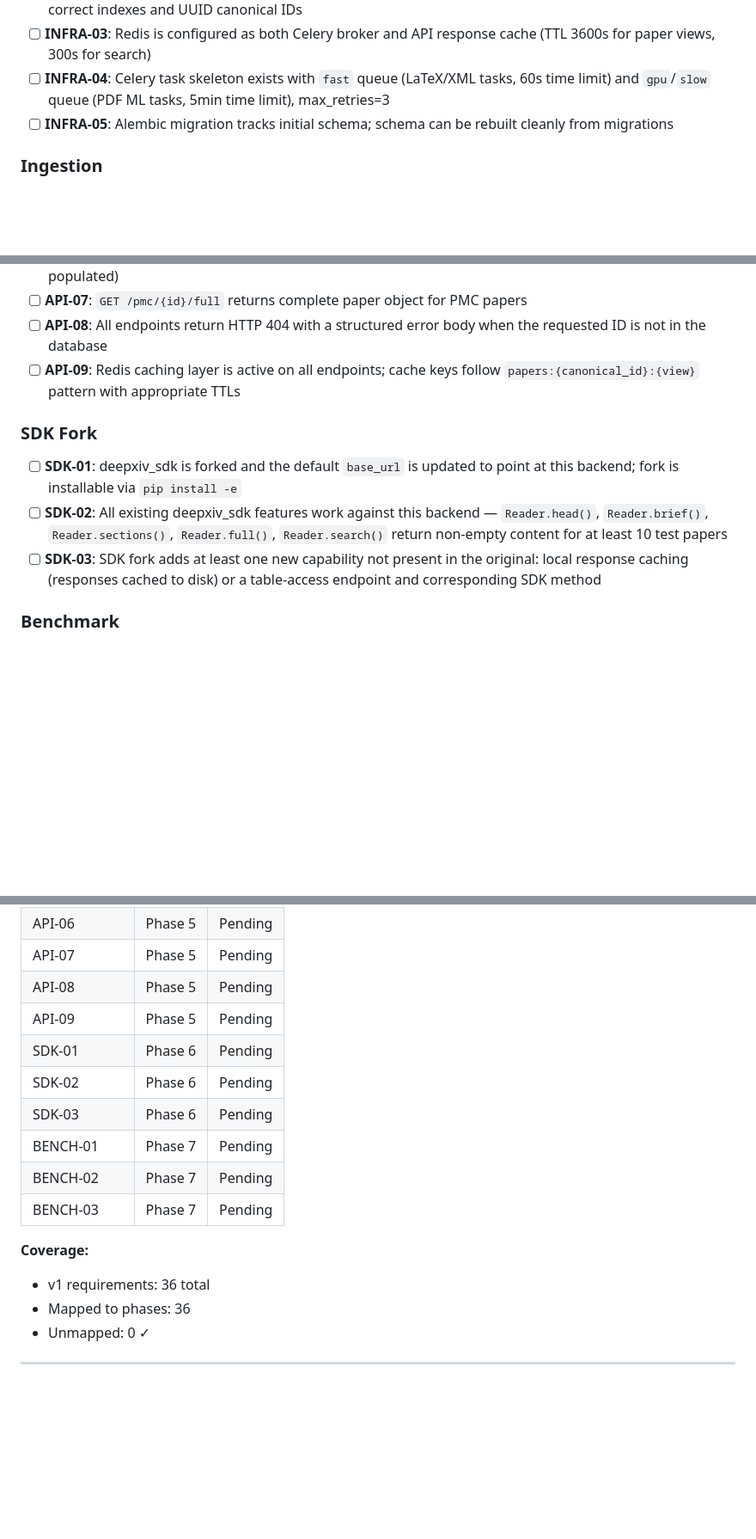
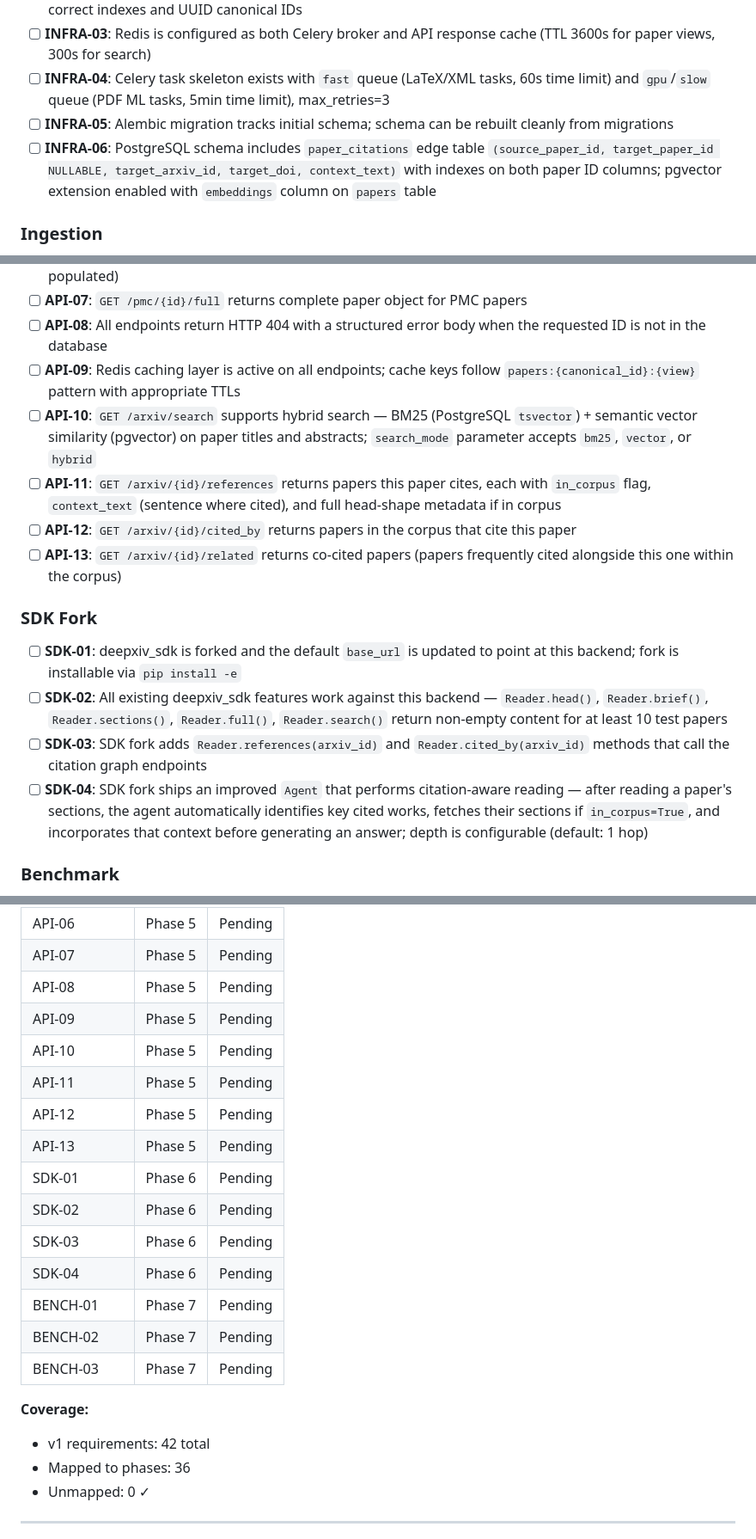
Before and after one commit to cui1104/GraphXiv, a Markdown page: .planning/REQUIREMENTS.md, 3 parts joined by grey strips. Shown at 86% size. GitHub-like rendering; blank space fills up the shorter version.

Commit message:
docs: add citation graph, pgvector hybrid search, citation-aware agent to requirements

```diff
--- a/.planning/REQUIREMENTS.md
+++ b/.planning/REQUIREMENTS.md
@@ -12,6 +12,7 @@
 - [ ] **INFRA-03**: Redis is configured as both Celery broker and API response cache (TTL 3600s for paper views, 300s for search)
 - [ ] **INFRA-04**: Celery task skeleton exists with `fast` queue (LaTeX/XML tasks, 60s time limit) and `gpu`/`slow` queue (PDF ML tasks, 5min time limit), max_retries=3
 - [ ] **INFRA-05**: Alembic migration tracks initial schema; schema can be rebuilt cleanly from migrations
+- [ ] **INFRA-06**: PostgreSQL schema includes `paper_citations` edge table `(source_paper_id, target_paper_id NULLABLE, target_arxiv_id, target_doi, context_text)` with indexes on both paper ID columns; pgvector extension enabled with `embeddings` column on `papers` table
 
 ### Ingestion
 
@@ -50,12 +51,17 @@
 - [ ] **API-07**: `GET /pmc/{id}/full` returns complete paper object for PMC papers
 - [ ] **API-08**: All endpoints return HTTP 404 with a structured error body when the requested ID is not in the database
 - [ ] **API-09**: Redis caching layer is active on all endpoints; cache keys follow `papers:{canonical_id}:{view}` pattern with appropriate TTLs
+- [ ] **API-10**: `GET /arxiv/search` supports hybrid search — BM25 (PostgreSQL `tsvector`) + semantic vector similarity (pgvector) on paper titles and abstracts; `search_mode` parameter accepts `bm25`, `vector`, or `hybrid`
+- [ ] **API-11**: `GET /arxiv/{id}/references` returns papers this paper cites, each with `in_corpus` flag, `context_text` (sentence where cited), and full head-shape metadata if in corpus
+- [ ] **API-12**: `GET /arxiv/{id}/cited_by` returns papers in the corpus that cite this paper
+- [ ] **API-13**: `GET /arxiv/{id}/related` returns co-cited papers (papers frequently cited alongside this one within the corpus)
 
 ### SDK Fork
 
 - [ ] **SDK-01**: deepxiv_sdk is forked and the default `base_url` is updated to point at this backend; fork is installable via `pip install -e`
 - [ ] **SDK-02**: All existing deepxiv_sdk features work against this backend — `Reader.head()`, `Reader.brief()`, `Reader.sections()`, `Reader.full()`, `Reader.search()` return non-empty content for at least 10 test papers
-- [ ] **SDK-03**: SDK fork adds at least one new capability not present in the original: local response caching (responses cached to disk) or a table-access endpoint and corresponding SDK method
+- [ ] **SDK-03**: SDK fork adds `Reader.references(arxiv_id)` and `Reader.cited_by(arxiv_id)` methods that call the citation graph endpoints
+- [ ] **SDK-04**: SDK fork ships an improved `Agent` that performs citation-aware reading — after reading a paper's sections, the agent automatically identifies key cited works, fetches their sections if `in_corpus=True`, and incorporates that context before generating an answer; depth is configurable (default: 1 hop)
 
 ### Benchmark
 
@@ -138,15 +145,20 @@
 | API-07 | Phase 5 | Pending |
 | API-08 | Phase 5 | Pending |
 | API-09 | Phase 5 | Pending |
+| API-10 | Phase 5 | Pending |
+| API-11 | Phase 5 | Pending |
+| API-12 | Phase 5 | Pending |
+| API-13 | Phase 5 | Pending |
 | SDK-01 | Phase 6 | Pending |
 | SDK-02 | Phase 6 | Pending |
 | SDK-03 | Phase 6 | Pending |
+| SDK-04 | Phase 6 | Pending |
 | BENCH-01 | Phase 7 | Pending |
 | BENCH-02 | Phase 7 | Pending |
 | BENCH-03 | Phase 7 | Pending |
 
 **Coverage:**
-- v1 requirements: 36 total
+- v1 requirements: 42 total
 - Mapped to phases: 36
 - Unmapped: 0 ✓
 
```
Also changed, not shown: other parts of .planning/REQUIREMENTS.md (+1 -0 lines), .planning/PROJECT.md (+8 -4 lines).
